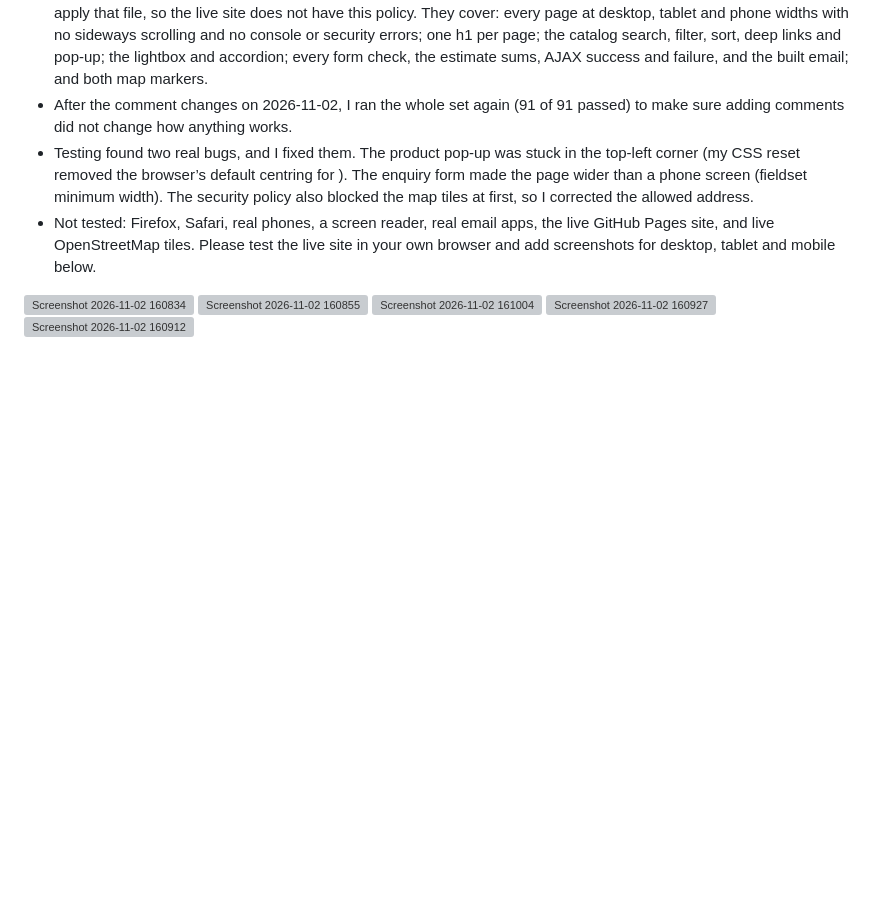
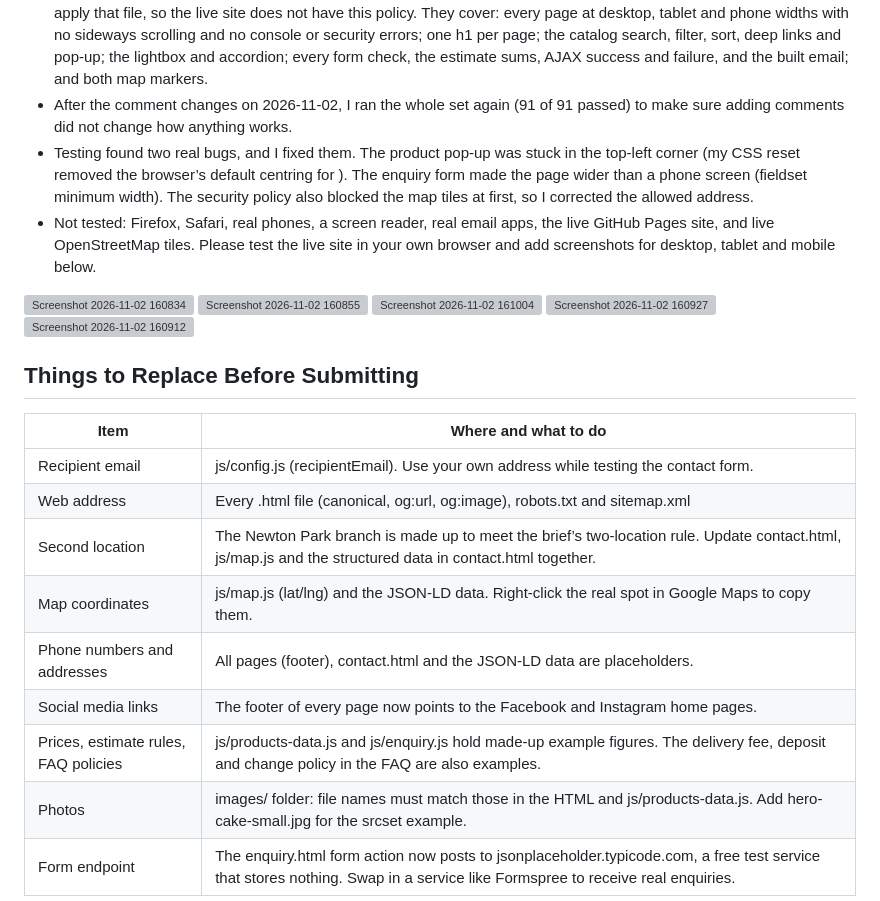
Before and after one commit to sammie-9510/TheUsual, a Markdown page: README.md, the part around the change. GitHub-like rendering; blank space fills up the shorter version; grey boxes are pictures that could not be loaded.

Commit message:
Add instructions for items to replace before submission
Added a section detailing items to replace before submitting the project.

```diff
--- a/README.md
+++ b/README.md
@@ -378,3 +378,16 @@ screenshots for desktop, tablet and mobile below.
 <img width="1906" height="906" alt="Screenshot 2026-11-02 161004" src="https://github.com/user-attachments/assets/e0cbedb0-d67c-4940-8152-71436035a4bb" />
 <img width="1908" height="910" alt="Screenshot 2026-11-02 160927" src="https://github.com/user-attachments/assets/4b05441e-2dd3-46bc-87ed-0e42972eb014" />
 <img width="1895" height="870" alt="Screenshot 2026-11-02 160912" src="https://github.com/user-attachments/assets/2e1ed694-7ec2-4c56-8b4b-54ec40fc1840" />
+
+## Things to Replace Before Submitting
+| Item | Where and what to do |
+|------|----------------------|
+|Recipient email | js/config.js (recipientEmail). Use your own address while testing the contact form. |
+| Web address | Every .html file (canonical, og:url, og:image), robots.txt and sitemap.xml |
+| Second location | The Newton Park branch is made up to meet the brief’s two-location rule. Update contact.html, js/map.js and the structured data in contact.html together. |
+| Map coordinates | js/map.js (lat/lng) and the JSON-LD data. Right-click the real spot in Google Maps to copy them. |
+| Phone numbers and addresses | All pages (footer), contact.html and the JSON-LD data are placeholders. |
+| Social media links | The footer of every page now points to the Facebook and Instagram home pages. |
+| Prices, estimate rules, FAQ policies | js/products-data.js and js/enquiry.js hold made-up example figures. The delivery fee, deposit and change policy in the FAQ are also examples. |
+| Photos | images/ folder: file names must match those in the HTML and js/products-data.js. Add hero-cake-small.jpg for the srcset example. |
+| Form endpoint | The enquiry.html form action now posts to jsonplaceholder.typicode.com, a free test service that stores nothing. Swap in a service like Formspree to receive real enquiries. |
```
